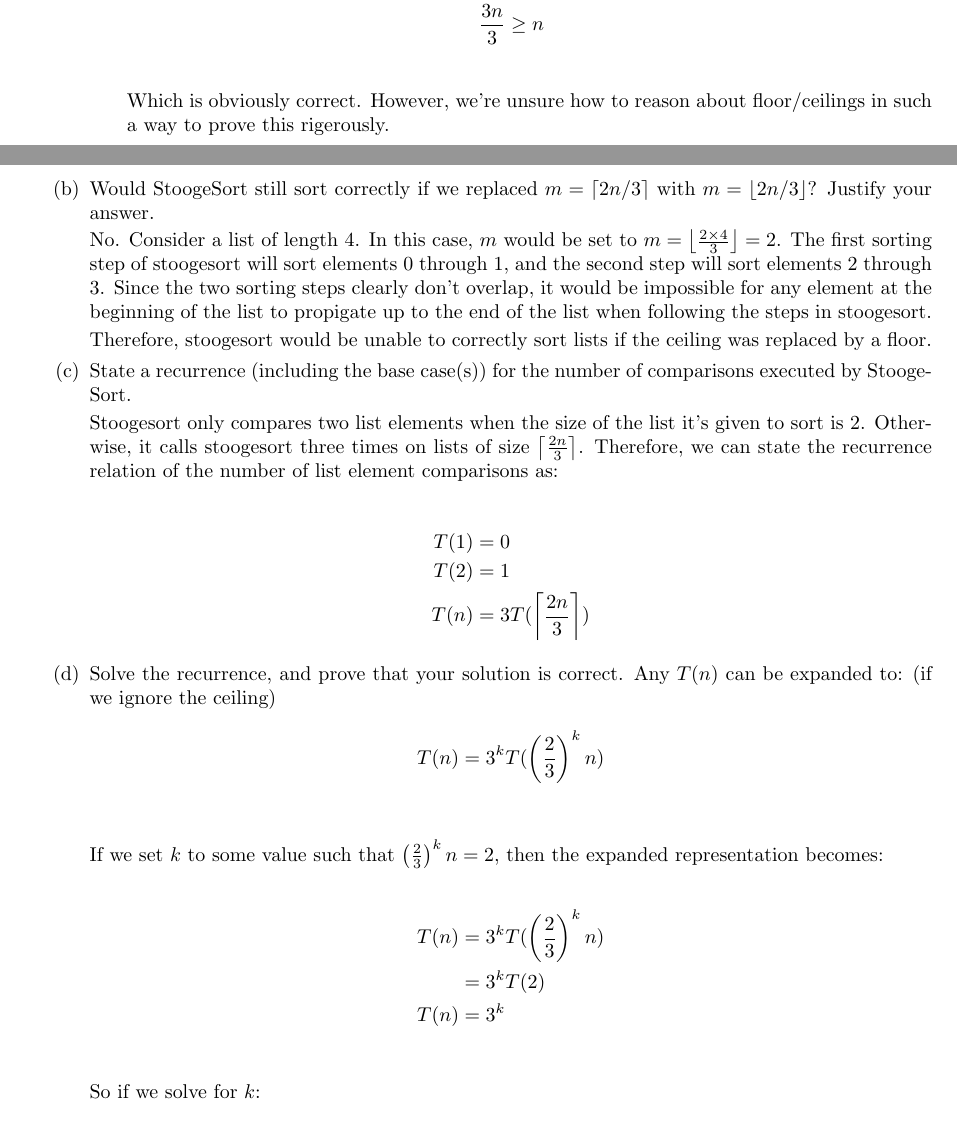
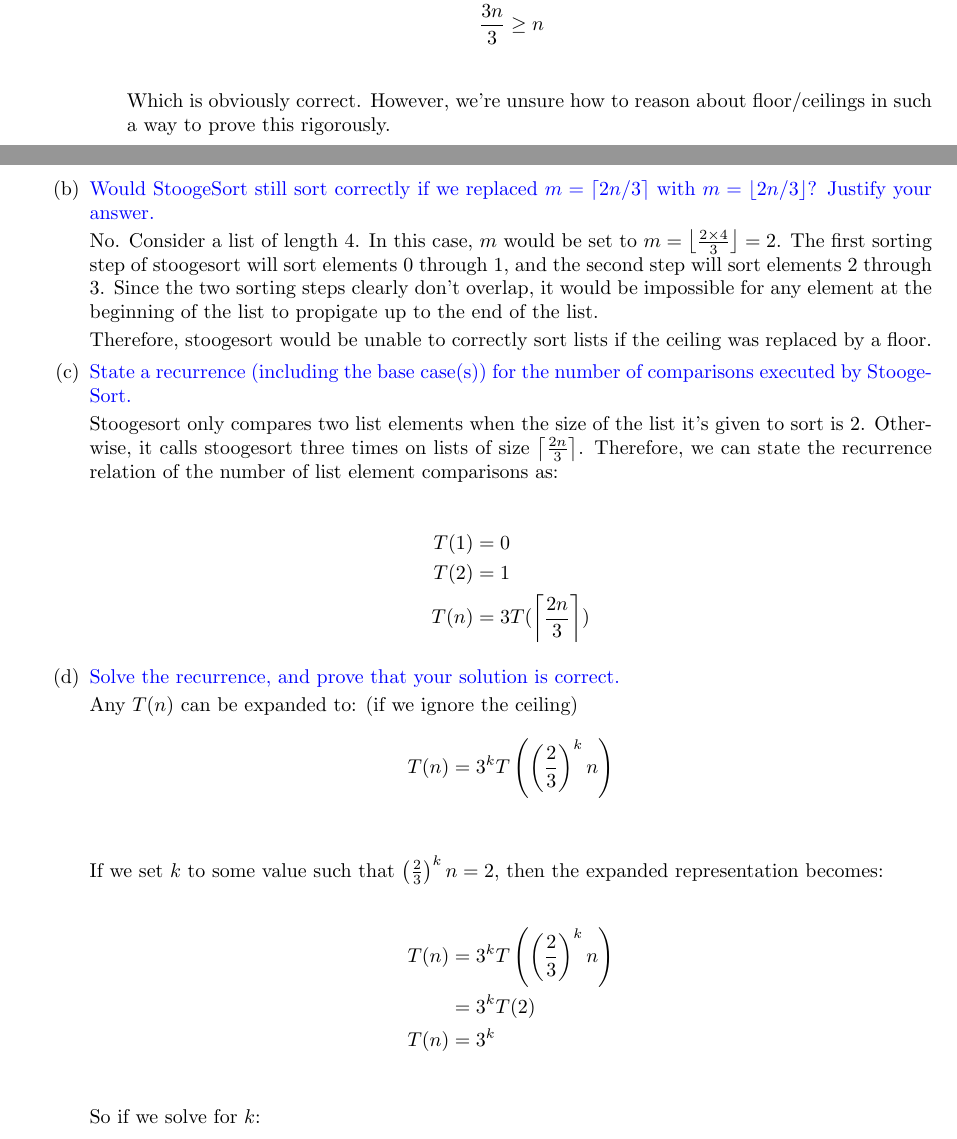
Before and after one commit to hillst/CS515HW1, a LaTeX problem sheet (HW1.tex): two parts of pages 1 and 2 of 5, joined at a grey line, cut so that both start at the same text. Compiled offline with pdfLaTeX.

Commit message:
typos/style

```diff
--- a/HW1.tex
+++ b/HW1.tex
@@ -2,6 +2,7 @@
 \usepackage[utf8]{inputenc}
 \usepackage{amsmath}
 \usepackage{mathtools}
+\usepackage{color}
 
 \setlength{\topmargin}{0.1in}
 \setlength{\oddsidemargin}{0in}
@@ -13,6 +14,8 @@
 
 \newcommand{\ceil}[1]{\left\lceil#1\right\rceil}
 \newcommand{\floor}[1]{\left\lfloor#1\right\rfloor}
+
+\newcommand{\question}[1]{\bgroup\color{blue}#1\egroup}
 
 \title{CS515 HW1}
 \author{Steve Hill, Erich Merrill, Kenneth Shultz}
@@ -61,25 +65,25 @@
     \frac{3n}{3} \geq n\\
   \end{align*}
 
-  Which is obviously correct. However, we're unsure how to reason about floor/ceilings in such a way to prove this rigerously.
+  Which is obviously correct. However, we're unsure how to reason about floor/ceilings in such a way to prove this rigorously.
 
   \end{itemize}
 
     \item
-    Would StoogeSort still sort correctly if we replaced $m = \ceil{2n/3}$ with $m = \floor{2n/3}$? Justify
-your answer.
+      \question{Would StoogeSort still sort correctly if we replaced $m = \ceil{2n/3}$ with $m = \floor{2n/3}$? Justify
+      your answer.}
     %Solution goes here%
 
 No. Consider a list of length 4. In this case, $m$ would be set to $m = \floor{\frac{2 \times 4}{3}} = 2$.
 The first sorting step of stoogesort will sort elements $0$ through $1$, and the second step will sort elements $2$ through $3$.
-Since the two sorting steps clearly don't overlap, it would be impossible for any element at the beginning of the list to propigate up to the end of the list when following the steps in stoogesort.
+Since the two sorting steps clearly don't overlap, it would be impossible for any element at the beginning of the list to propigate up to the end of the list.
 
 Therefore, stoogesort would be unable to correctly sort lists if the ceiling was replaced by a floor.
 
 
     \item
-    State a recurrence (including the base case(s)) for the number of comparisons executed by
-StoogeSort.
+      \question{State a recurrence (including the base case(s)) for the number of comparisons executed by
+      StoogeSort.}
 
 Stoogesort only compares two list elements when the size of the list it's given to sort is 2. Otherwise, it calls stoogesort three times on lists of size $\ceil{\frac{2n}{3}}$. Therefore, we can state the recurrence relation of the number of list element comparisons as:
 
@@ -90,17 +94,17 @@ T(n) &= 3T(\ceil{\frac{2n}{3}})
 \end{align*}
 
     \item
-    Solve the recurrence, and prove that your solution is correct.
-    %Solution goes here%
+      \question{Solve the recurrence, and prove that your solution is correct. }
+
     Any $T(n)$ can be expanded to: (if we ignore the ceiling)
     \begin{align*}
-      T(n) &= 3^k T(\left(\frac{2}{3}\right)^k n)\\
+      T(n) &= 3^k T\left(\left(\frac{2}{3}\right)^k n\right)\\
     \end{align*}
 
     If we set $k$ to some value such that $\left(\frac{2}{3}\right)^k n = 2$, then the expanded representation becomes:
 
     \begin{align*}
-      T(n) &= 3^k T(\left(\frac{2}{3}\right)^k n)\\
+      T(n) &= 3^k T\left(\left(\frac{2}{3}\right)^k n\right)\\
       &= 3^k T(2)\\
       T(n) &= 3^k\\
     \end{align*}
```
Also changed, not shown: HW1.tex (18 more changed lines).
